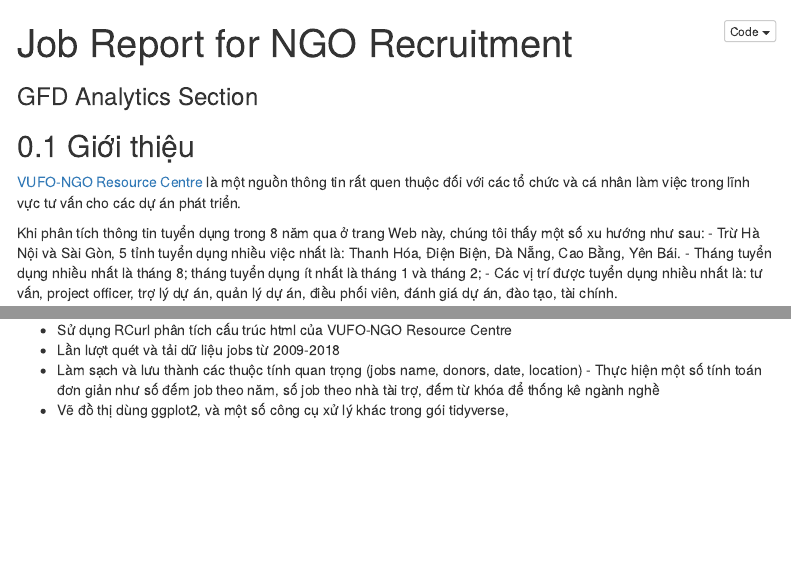
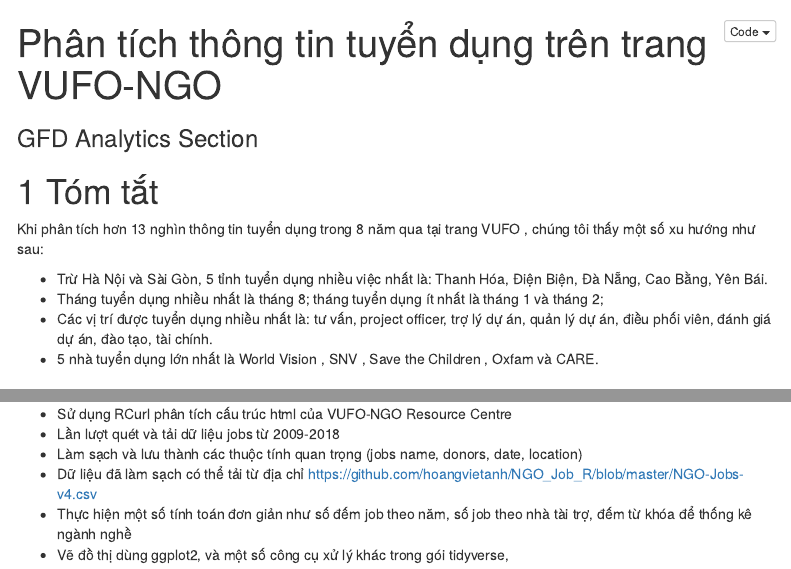
Before and after one commit to hoangvietanh/NGO_Job_R, an R Markdown document (ngo_jobs_28_03.Rmd): the page in a window 1100 px wide, from its top, and a second part further down, joined at a grey line. Rendered offline with R 4.5, knitr and Pandoc, with nearby package versions; some code elsewhere in the file could not run offline; menus at the side of the page are left out.

Commit message:
update phần #tóm tắt

````diff
--- a/ngo_jobs_28_03.Rmd
+++ b/ngo_jobs_28_03.Rmd
@@ -1,5 +1,5 @@
 ---
-title: "Job Report for NGO Recruitment"
+title: "Phân tích thông tin tuyển dụng trên trang VUFO-NGO"
 subtitle: "GFD Analytics Section"
 output:
   html_document:
@@ -15,12 +15,10 @@
 knitr::opts_chunk$set(echo = TRUE, warning = FALSE, message = FALSE)
 ```
 
+# Tóm tắt
+Khi phân tích hơn 13 nghìn thông tin tuyển dụng trong 8 năm qua tại trang VUFO  , chúng tôi thấy một số xu hướng như sau:
 
-## Giới thiệu
-
-[VUFO-NGO Resource Centre]( http://www.ngocentre.org.vn/jobs) là một nguồn thông tin rất quen thuộc đối với các tổ chức và cá nhân làm việc trong lĩnh vực tư vấn cho các dự án phát triển.
-
-Khi phân tích thông tin tuyển dụng trong 8 năm qua ở trang Web này, chúng tôi thấy một số xu hướng như sau:
 - Trừ Hà Nội và Sài Gòn, 5 tỉnh tuyển dụng nhiều việc nhất là: Thanh Hóa, Điện Biện, Đà Nẵng, Cao Bằng, Yên Bái.
 - Tháng tuyển dụng nhiều nhất là tháng 8; tháng tuyển dụng ít nhất là tháng 1 và tháng 2;
 - Các vị trí được tuyển dụng nhiều nhất là: tư vấn, project officer, trợ lý dự án, quản lý dự án, điều phối viên, đánh giá dự án, đào tạo, tài chính.
+- 5 nhà tuyển dụng lớn nhất là World Vision , SNV , Save the Children , Oxfam và CARE.
@@ -34,9 +37,10 @@
 
 - Sử dụng RCurl phân tích cấu trúc html của VUFO-NGO Resource Centre
 - Lần lượt quét và tải dữ liệu jobs từ 2009-2018
-- Làm sạch và lưu thành các thuộc tính quan trọng (jobs name, donors, date, location) - Thực hiện một số tính toán đơn giản như số đếm job theo năm, số job theo nhà tài trợ, đếm từ khóa để thống kê ngành nghề
+- Làm sạch và lưu thành các thuộc tính quan trọng (jobs name, donors, date, location)
+- Dữ liệu đã làm sạch có thể tải từ địa chỉ https://github.com/hoangvietanh/NGO_Job_R/blob/master/NGO-Jobs-v4.csv
+- Thực hiện một số tính toán đơn giản như số đếm job theo năm, số job theo nhà tài trợ, đếm từ khóa để thống kê ngành nghề
 - Vẽ đồ thị dùng  ggplot2, và một số công cụ xử lý khác trong gói tidyverse,
-
 
 Một vài con số ban đầu như sau:
 
````
Also changed, not shown: ngo_jobs_28_03.html, ngo_jobs_28_03.Rmd (15 more changed lines).
